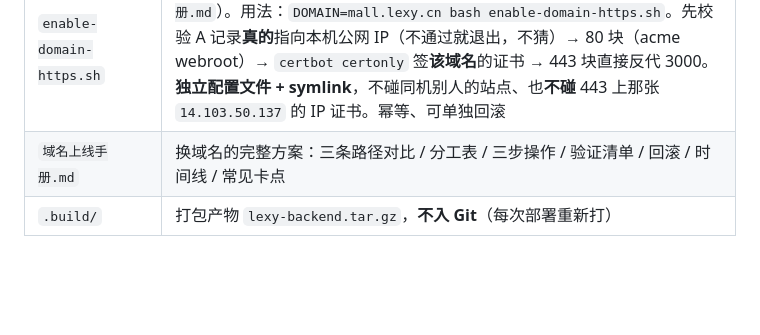
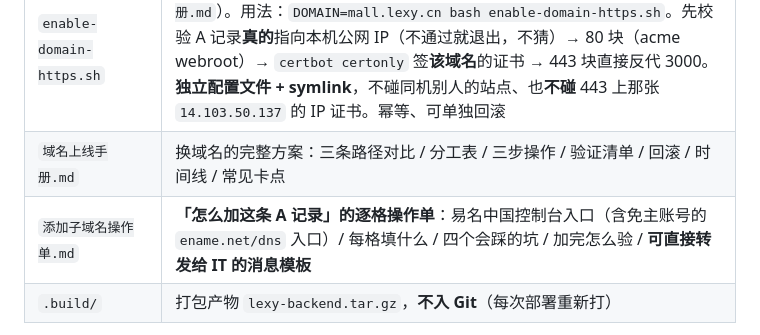
Before and after one commit to liuzhongyi0120/LEXY-xiaochengxu2, a Markdown page: deploy/README.md, the part around the change. Rendered like a GitHub page; blank space fills up the shorter version.

```diff
--- a/deploy/README.md
+++ b/deploy/README.md
@@ -11,6 +11,7 @@
 | `enable-nginx-mall.sh` | 把上面那段插进 `sites-available/lexy-official-site`（先带时间戳备份 → 插入 → `nginx -t` → reload → 本机 http/https 双探针）。幂等，重复执行会跳过 |
 | `enable-domain-https.sh` | **给已备案域名挂 HTTPS**（微信「服务器域名」不接受 IP，见 `域名上线手册.md`）。用法：`DOMAIN=mall.lexy.cn bash enable-domain-https.sh`。先校验 A 记录**真的**指向本机公网 IP（不通过就退出，不猜）→ 80 块（acme webroot）→ `certbot certonly` 签**该域名**的证书 → 443 块直接反代 3000。**独立配置文件 + symlink**，不碰同机别人的站点、也**不碰** 443 上那张 `14.103.50.137` 的 IP 证书。幂等、可单独回滚 |
 | `域名上线手册.md` | 换域名的完整方案：三条路径对比 / 分工表 / 三步操作 / 验证清单 / 回滚 / 时间线 / 常见卡点 |
+| `添加子域名操作单.md` | **「怎么加这条 A 记录」的逐格操作单**：易名中国控制台入口（含免主账号的 `ename.net/dns` 入口）/ 每格填什么 / 四个会踩的坑 / 加完怎么验 / **可直接转发给 IT 的消息模板** |
 | `.build/` | 打包产物 `lexy-backend.tar.gz`，**不入 Git**（每次部署重新打） |
 
 完整部署步骤、机器信息、端口/证书链路、回滚方式见 `../server/README.md` 的「八、已部署实例（腾讯云 CVM）」。
```
Also changed, not shown: deploy/域名上线手册.md (+12 -5 lines), deploy/添加子域名操作单.md (added, +151 -0 lines).
